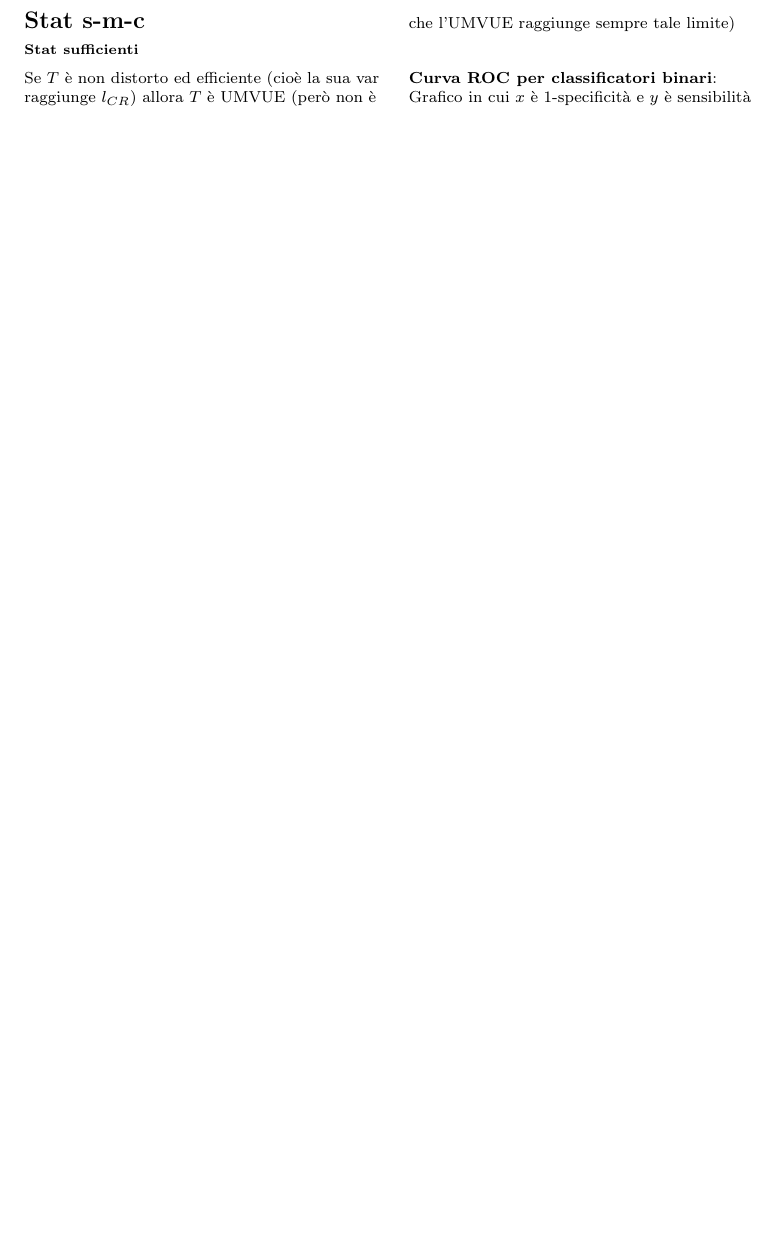
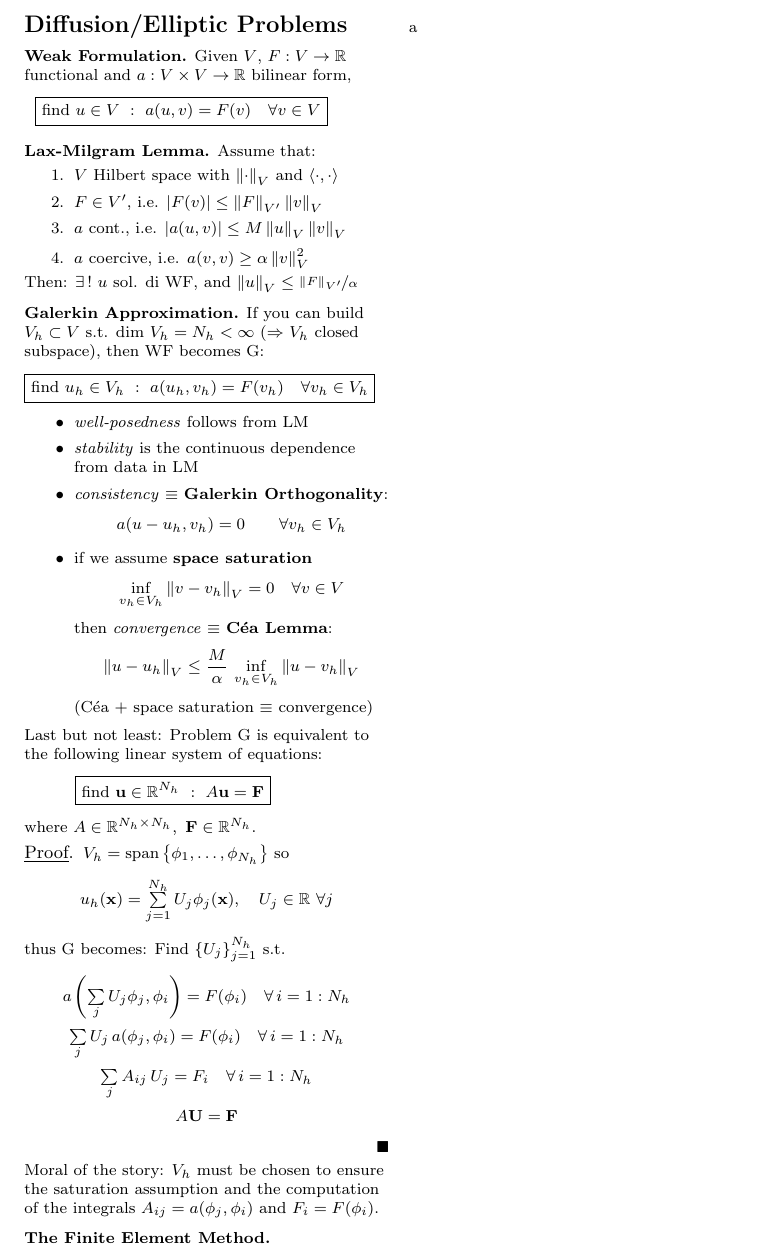
Before and after one commit to BonfaTex/cheat-sheet-NAPDE, a LaTeX document (foglio.tex, which reads source.tex): part of the page, cut at the place of the change, the shorter picture padded with empty space. Compiled offline with pdfLaTeX.

Commit message:
first_col

```diff
--- a/foglio.tex
+++ b/foglio.tex
@@ -10,6 +10,12 @@
 \usepackage{cancel}
 \usepackage{yhmath}
 \usepackage{color}
+
+\usepackage{nicefrac, xfrac}
+%\usepackage{mathtools}
+\newcommand{\abs}[1]{\left\lvert #1 \right\rvert}
+\newcommand{\norm}[1]{\left\lVert #1 \right\rVert}
+\newcommand{\sca}[1]{\left\langle #1 \right\rangle}
 
 
 % Bold
@@ -263,7 +269,7 @@ linewidth=2pt,
 innerbottommargin=5pt]{blackBox}
 
 \renewcommand{\qed}{\tag*{$\blacksquare$}}
-\renewenvironment{proof}{\begin{blackBox}\begin{proofT}}{\end{proofT}\end{blackBox}}
+\renewenvironment{proof}{\begin{blackBox}\begin{proofT}}{\[\qed\]\end{proofT}\end{blackBox}}
 
 % -----------------------------------------------------------------------
 
--- a/source.tex
+++ b/source.tex
@@ -2,14 +2,79 @@
 
 % =================================================
 
-\section{Stat s-m-c}
+\section{Diffusion/Elliptic Problems}
 
 % =================================================
 
-\subsection{Stat sufficienti}
-
-Se $T$ è non distorto ed efficiente (cioè la sua var raggiunge $l_{CR}$) allora $T$ è UMVUE (però non è che l'UMVUE raggiunge sempre tale limite)
+\textbf{Weak Formulation.} Given $V$, $F:V\to\RR$ functional and $a:V\times V\to\RR$ bilinear form,
+\begin{equation*}
+\boxed{\text{find } u\in V\ :\ a(u,v)=F(v)\quad\forall v\in V}\qquad\quad
+\end{equation*}
 
 \smallskip
 
-\textbf{Curva ROC per classificatori binari}: Grafico in cui $x$ è 1-specificità e $y$ è sensibilità
+\textbf{Lax-Milgram Lemma.} Assume that:
+\begin{enumerate}
+\item $V$ Hilbert space with $\norm{\cdot}_V$ and $\sca{\cdot,\cdot}$
+\item $F\in V'$, i.e. $\abs{F(v)}\leq \norm{F}_{V'}\norm{v}_V$
+\item $a$ cont., i.e. $\abs{a(u,v)}\leq M \norm{u}_V\norm{v}_V$
+\item $a$ coercive, i.e. $a(v,v)\geq \alpha \norm{v}_V^2$
+\end{enumerate}
+Then: $\exists\,!\ u$ sol. di WF, and $\norm{u}_V\leq \nicefrac{\norm{F}_{V'}}{\alpha}$
+
+\medskip
+
+\textbf{Galerkin Approximation.} If you can build $V_h\subset V$ s.t. $\text{dim }V_h=N_h<\infty$ ($\Rightarrow$ $V_h$ closed subspace), then WF becomes G:
+\begin{equation*}
+\boxed{\text{find } u_h\in V_h\ :\ a(u_h,v_h)=F(v_h)\quad\forall v_h\in V_h}\qquad
+\end{equation*}
+
+\begin{itemize}
+\item \emph{well-posedness} follows from LM
+\item \emph{stability} is the continuous dependence from data in LM
+\item \emph{consistency} $\equiv$ \textbf{Galerkin Orthogonality}:
+\begin{equation*}
+a(u-u_h,v_h)=0\qquad\forall v_h\in V_h
+\end{equation*}
+\item if we assume \textbf{space saturation}
+\begin{equation*}
+\inf_{v_h\in V_h}\norm{v-v_h}_V=0\quad\forall v\in V
+\end{equation*}
+then \emph{convergence} $\equiv$ \textbf{Céa Lemma}:
+\begin{equation*}
+\norm{u-u_h}_V\leq \frac{M}{\alpha}\,\inf_{v_h\in V_h}\norm{u-v_h}_V
+\end{equation*}
+(Céa + space saturation $\equiv$ convergence)
+\end{itemize}
+
+Last but not least: Problem G is equivalent to the following linear system of equations:
+\begin{equation*}
+\boxed{\text{find } \uv\in\RR^{N_h}\ :\ A\uv=\Fv}\qquad\qquad
+\end{equation*}
+where $A\in\RR^{N_h\times N_h},\ \Fv\in\RR^{N_h}$.
+
+\begin{proof}
+$V_h=\text{span}\left\{ \phi_1,\dots,\phi_{N_h} \right\}$ so
+\begin{equation*}
+u_h(\xv)=\sum_{j=1}^{N_h} U_j \phi_j(\xv),\quad U_j\in\RR\ \forall j
+\end{equation*}
+thus G becomes: Find $\left\{ U_j \right\}_{j=1}^{N_h}$ s.t.
+\begin{gather*}
+a\left( \sum_j U_j\phi_j,\phi_i \right)=F( \phi_i )\quad\forall\, i=1:N_h \\
+\sum_j U_j\, a(\phi_j,\phi_i) = F(\phi_i)\quad\forall\, i=1:N_h \\
+\sum_j A_{ij}\,U_j=F_i\quad\forall\, i=1:N_h \\
+A\Uv=\Fv
+\end{gather*}
+\end{proof}
+
+Moral of the story: $V_h$ must be chosen to ensure the saturation assumption and the computation of the integrals $A_{ij}=a(\phi_j,\phi_i)$ and $F_i=F(\phi_i)$.
+
+\medskip
+
+\textbf{The Finite Element Method.}
+
+\bigskip
+
+\bigskip
+
+\bigskip
```
Also changed, not shown: foglio.pdf, source.tex (201 more changed lines).
